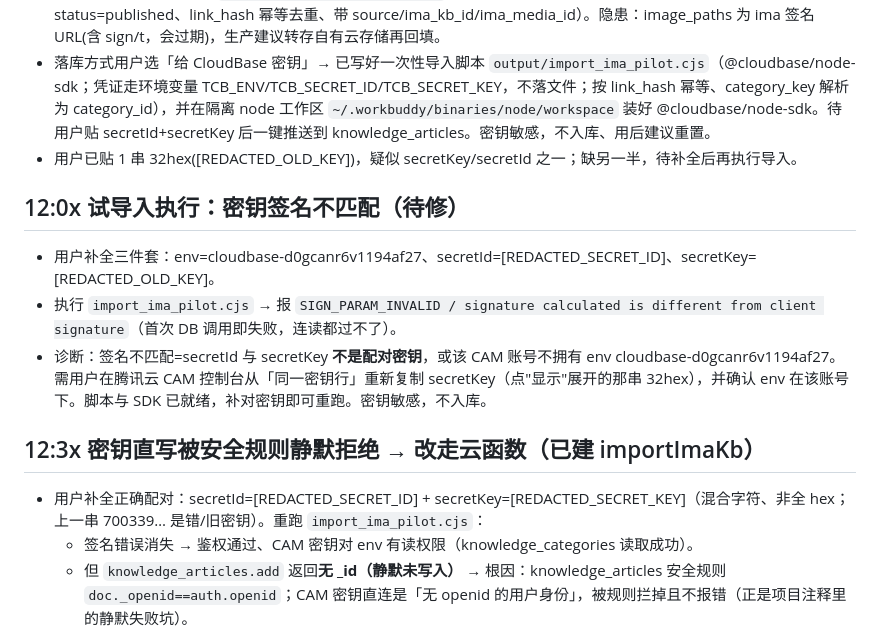
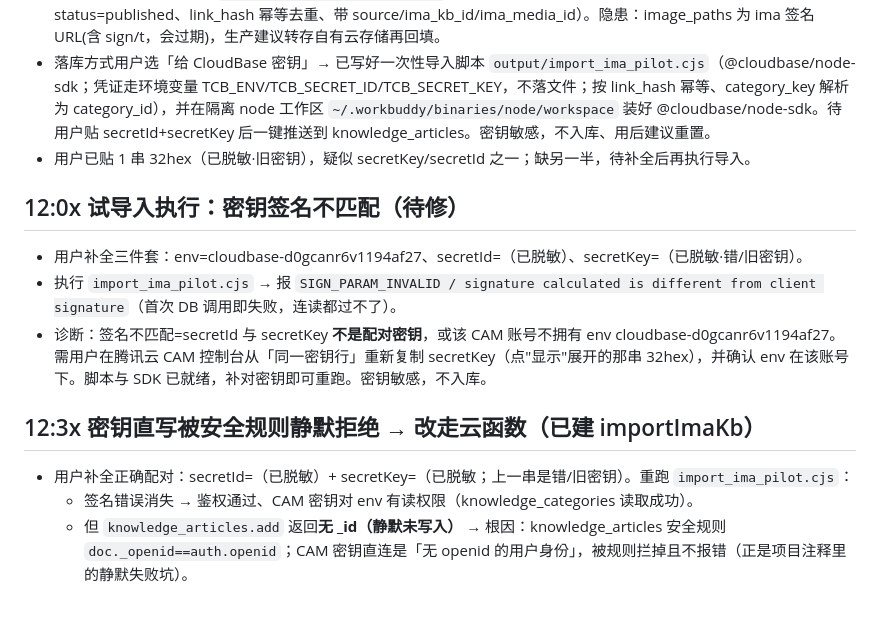
Before and after one commit to uishow/qc-graden, a Markdown page: .workbuddy/memory/2026-10-08.md, the part around the change. Drawn GitHub-style; blank space fills up the shorter version.

Commit message:
security: 脱敏记忆日志中的腾讯云 CAM 密钥（GitHub Push Protection 拦截，违反密钥不入库约定）

```diff
--- a/.workbuddy/memory/2026-10-08.md
+++ b/.workbuddy/memory/2026-10-08.md
@@ -125,15 +125,15 @@
 - 关键约束：本会话云库工具 genie-baas(applicationId=wbapp_hR10I0KLDO5eWe42o4D1Oc，取自 .workbuddy/applications.yaml) 与小程序生产库 CloudBase(env=cloudbase-d0gcanr6v1194af27，云函数 wx-server-sdk+DYNAMIC_CURRENT_ENV) **不是同一库**，不能经 MCP 直写生产库。
 - 产出 import-ready 载荷 `output/ima-import-pilot.json`（2 条：scope=member、category_key=material、status=published、link_hash 幂等去重、带 source/ima_kb_id/ima_media_id）。隐患：image_paths 为 ima 签名 URL(含 sign/t，会过期)，生产建议转存自有云存储再回填。
 - 落库方式用户选「给 CloudBase 密钥」→ 已写好一次性导入脚本 `output/import_ima_pilot.cjs`（@cloudbase/node-sdk；凭证走环境变量 TCB_ENV/TCB_SECRET_ID/TCB_SECRET_KEY，不落文件；按 link_hash 幂等、category_key 解析为 category_id），并在隔离 node 工作区 `~/.workbuddy/binaries/node/workspace` 装好 @cloudbase/node-sdk。待用户贴 secretId+secretKey 后一键推送到 knowledge_articles。密钥敏感，不入库、用后建议重置。
-- 用户已贴 1 串 32hex([REDACTED_OLD_KEY])，疑似 secretKey/secretId 之一；缺另一半，待补全后再执行导入。
+- 用户已贴 1 串 32hex（已脱敏·旧密钥），疑似 secretKey/secretId 之一；缺另一半，待补全后再执行导入。
 
 ## 12:0x 试导入执行：密钥签名不匹配（待修）
-- 用户补全三件套：env=cloudbase-d0gcanr6v1194af27、secretId=[REDACTED_SECRET_ID]、secretKey=[REDACTED_OLD_KEY]。
+- 用户补全三件套：env=cloudbase-d0gcanr6v1194af27、secretId=（已脱敏）、secretKey=（已脱敏·错/旧密钥）。
 - 执行 `import_ima_pilot.cjs` → 报 `SIGN_PARAM_INVALID / signature calculated is different from client signature`（首次 DB 调用即失败，连读都过不了）。
 - 诊断：签名不匹配=secretId 与 secretKey **不是配对密钥**，或该 CAM 账号不拥有 env cloudbase-d0gcanr6v1194af27。需用户在腾讯云 CAM 控制台从「同一密钥行」重新复制 secretKey（点"显示"展开的那串 32hex），并确认 env 在该账号下。脚本与 SDK 已就绪，补对密钥即可重跑。密钥敏感，不入库。
 
 ## 12:3x 密钥直写被安全规则静默拒绝 → 改走云函数（已建 importImaKb）
-- 用户补全正确配对：secretId=[REDACTED_SECRET_ID] + secretKey=[REDACTED_SECRET_KEY]（混合字符、非全 hex；上一串 700339… 是错/旧密钥）。重跑 `import_ima_pilot.cjs`：
+- 用户补全正确配对：secretId=（已脱敏）+ secretKey=（已脱敏；上一串是错/旧密钥）。重跑 `import_ima_pilot.cjs`：
   - 签名错误消失 → 鉴权通过、CAM 密钥对 env 有读权限（knowledge_categories 读取成功）。
   - 但 `knowledge_articles.add` 返回**无 _id（静默未写入）** → 根因：knowledge_articles 安全规则 `doc._openid==auth.openid`；CAM 密钥直连是「无 openid 的用户身份」，被规则拦掉且不报错（正是项目注释里的静默失败坑）。
 - 决策：CAM 密钥直写走不通，**改走云函数**（wx-server-sdk 管理员上下文绕过安全规则，与现有 6 个云函数一致）。
```
